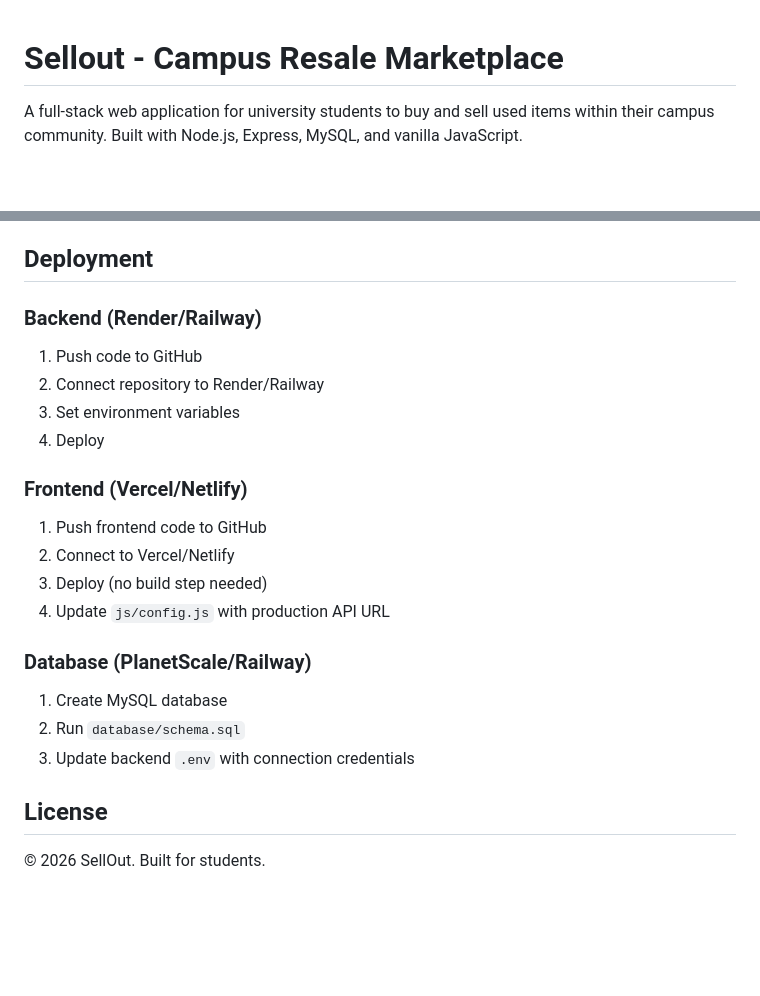
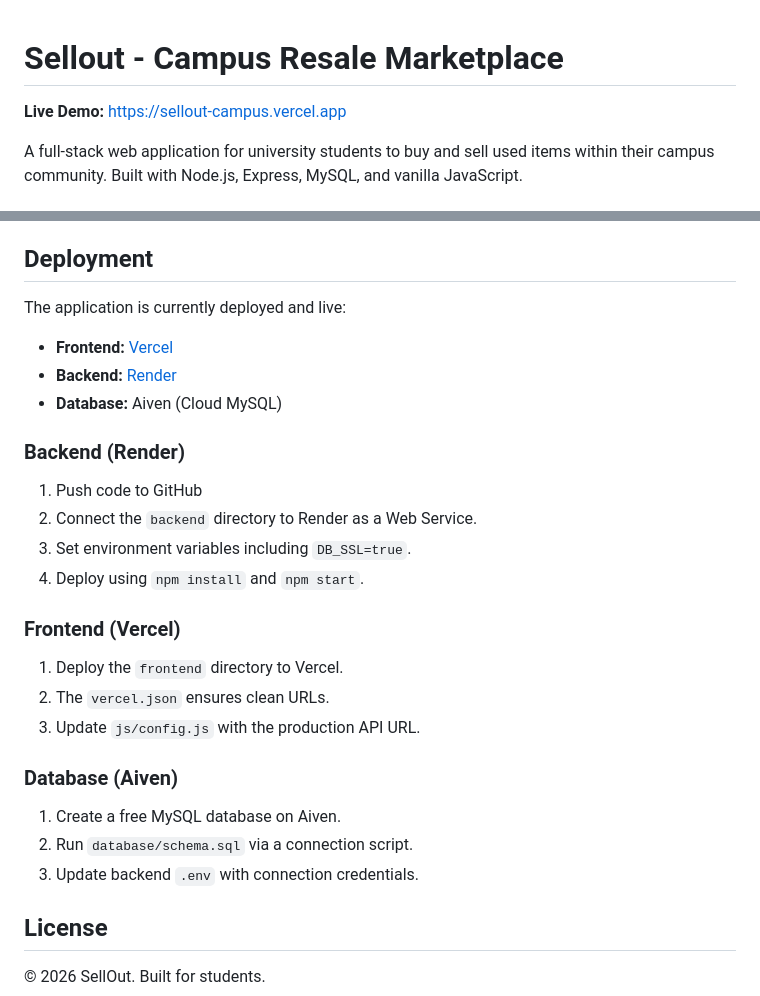
Before and after one commit to heyywillz/Sellout, a Markdown page: README.md, 2 parts joined by grey strips. GitHub-like rendering; blank space fills up the shorter version.

Commit message:
Update docs with live deployment URLs

```diff
--- a/README.md
+++ b/README.md
@@ -1,4 +1,6 @@
 # Sellout - Campus Resale Marketplace
+
+**Live Demo:** [https://sellout-campus.vercel.app](https://sellout-campus.vercel.app)
 
 A full-stack web application for university students to buy and sell used items within their campus community. Built with Node.js, Express, MySQL, and vanilla JavaScript.
 
@@ -317,22 +319,27 @@ Hello, I'm interested in your item "iPhone 13 Pro" listed on Sellout for ₵8,50
 
 ## Deployment
 
-### Backend (Render/Railway)
+The application is currently deployed and live:
+
+- **Frontend:** [Vercel](https://sellout-campus.vercel.app)
+- **Backend:** [Render](https://sellout-backend.onrender.com)
+- **Database:** Aiven (Cloud MySQL)
+
+### Backend (Render)
 1. Push code to GitHub
-2. Connect repository to Render/Railway
-3. Set environment variables
-4. Deploy
+2. Connect the `backend` directory to Render as a Web Service.
+3. Set environment variables including `DB_SSL=true`.
+4. Deploy using `npm install` and `npm start`.
 
-### Frontend (Vercel/Netlify)
-1. Push frontend code to GitHub
-2. Connect to Vercel/Netlify
-3. Deploy (no build step needed)
-4. Update `js/config.js` with production API URL
+### Frontend (Vercel)
+1. Deploy the `frontend` directory to Vercel.
+2. The `vercel.json` ensures clean URLs.
+3. Update `js/config.js` with the production API URL.
 
-### Database (PlanetScale/Railway)
-1. Create MySQL database
-2. Run `database/schema.sql`
-3. Update backend `.env` with connection credentials
+### Database (Aiven)
+1. Create a free MySQL database on Aiven.
+2. Run `database/schema.sql` via a connection script.
+3. Update backend `.env` with connection credentials.
 
 ## License
 
```
Also changed, not shown: docs/DOCUMENTATION.md (+19 -18 lines), docs/HOW_TO_RUN.md (added, +147 -0 lines).
